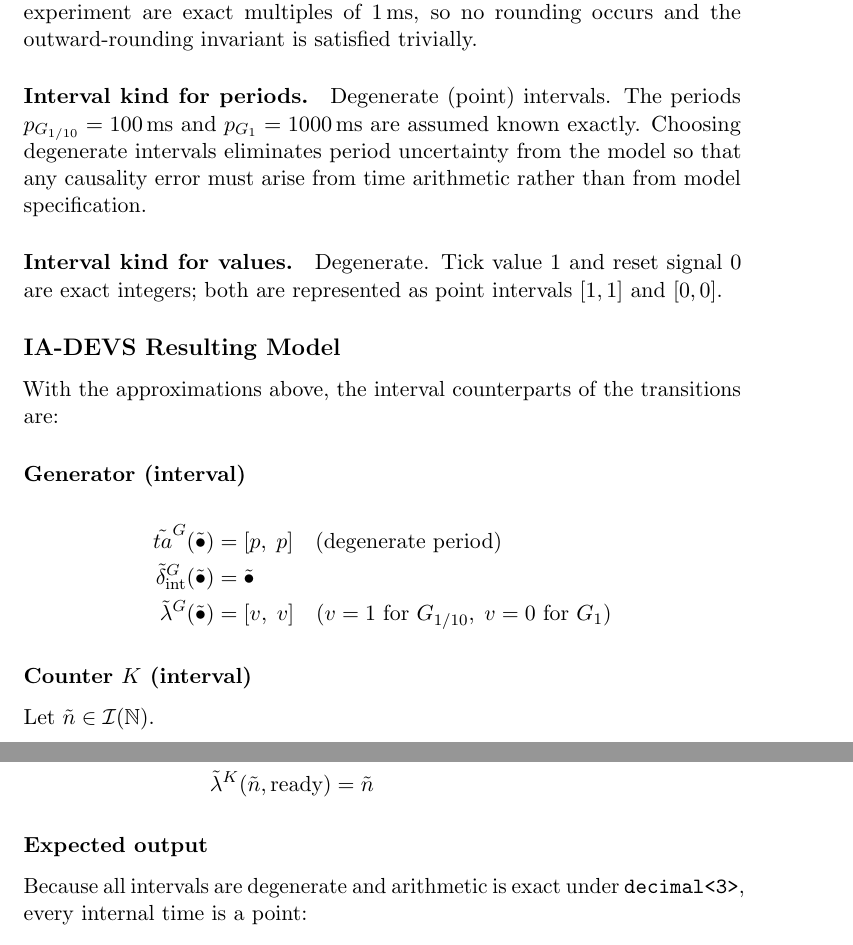
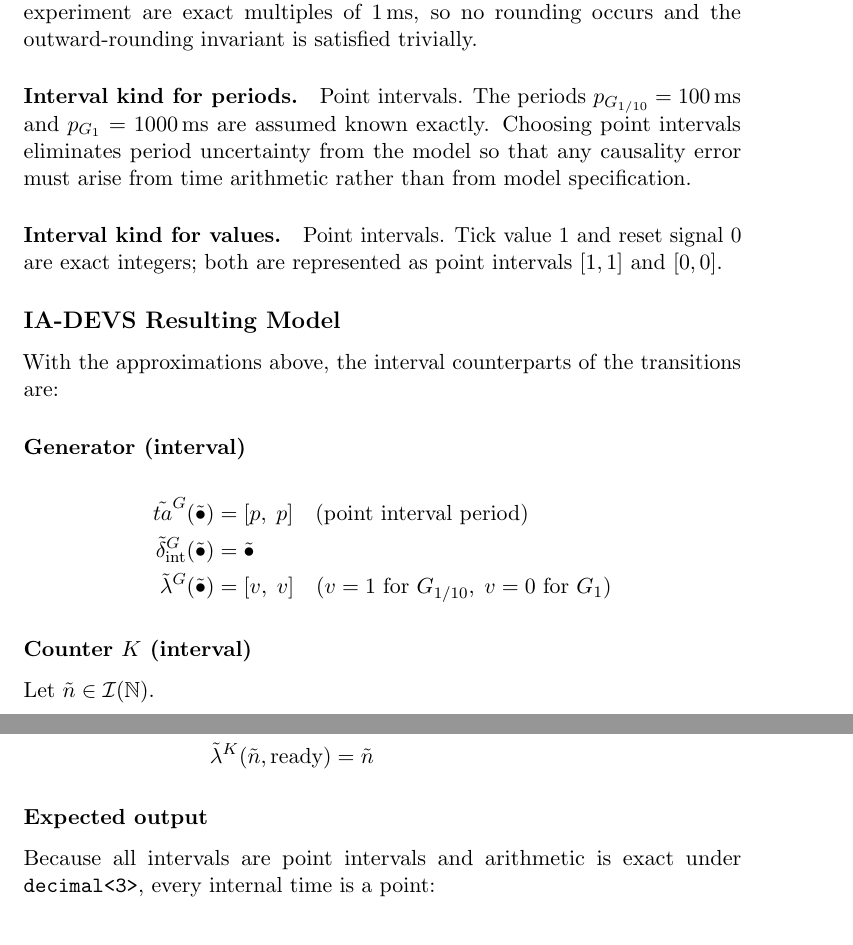
Before and after one commit to sdavtaker/cadmia-experiments, a LaTeX document (docs/main.tex, which reads vdw14/spec.tex): two parts of pages 6 and 7 of 7, joined at a grey line, cut so that both start at the same text. Compiled offline with pdfLaTeX.

Commit message:
docs: replace 'degenerate interval' with 'point interval' throughout
'Degenerate' is standard interval arithmetic literature terminology but
not used in our papers. Consistent term is 'point interval'.

```diff
--- a/vdw14/spec.tex
+++ b/vdw14/spec.tex
@@ -75,13 +75,13 @@ All periods in this experiment are exact multiples of $1\,\text{ms}$,
 so no rounding occurs and the outward-rounding invariant is satisfied
 trivially.
 
-\paragraph{Interval kind for periods.}  Degenerate (point) intervals.
+\paragraph{Interval kind for periods.}  Point intervals.
 The periods $p_{G_{1/10}} = 100\,\text{ms}$ and $p_{G_1} = 1000\,\text{ms}$
-are assumed known exactly.  Choosing degenerate intervals eliminates period
+are assumed known exactly.  Choosing point intervals eliminates period
 uncertainty from the model so that any causality error must arise from time
 arithmetic rather than from model specification.
 
-\paragraph{Interval kind for values.}  Degenerate.  Tick value $1$ and reset
+\paragraph{Interval kind for values.}  Point intervals.  Tick value $1$ and reset
 signal $0$ are exact integers; both are represented as point intervals
 $[1,1]$ and $[0,0]$.
 
@@ -93,7 +93,7 @@ are:
 
 \subsubsection*{Generator (interval)}
 \begin{align*}
-  \tilde{ta}^G(\tilde{\bullet}) &= [p,\; p] \quad\text{(degenerate period)}\\
+  \tilde{ta}^G(\tilde{\bullet}) &= [p,\; p] \quad\text{(point interval period)}\\
   \tilde{\delta}^G_{\text{int}}(\tilde{\bullet}) &= \tilde{\bullet} \\
   \tilde{\lambda}^G(\tilde{\bullet}) &= [v,\; v]
     \quad (v=1\text{ for }G_{1/10},\; v=0\text{ for }G_1)
@@ -120,7 +120,7 @@ Let $\tilde{n} \in \mathcal{I}(\mathbb{N})$.
 
 \subsubsection*{Expected output}
 
-Because all intervals are degenerate and arithmetic is exact under
+Because all intervals are point intervals and arithmetic is exact under
 \texttt{decimal<3>}, every internal time is a point:
 \[
   \tilde{t}^{G_{1/10}}_k = [k/10,\, k/10], \qquad
```
Also changed, not shown: cadmia-impl-notes.tex (+3 -3 lines), vdw14/spec.tex (2 more changed lines).
